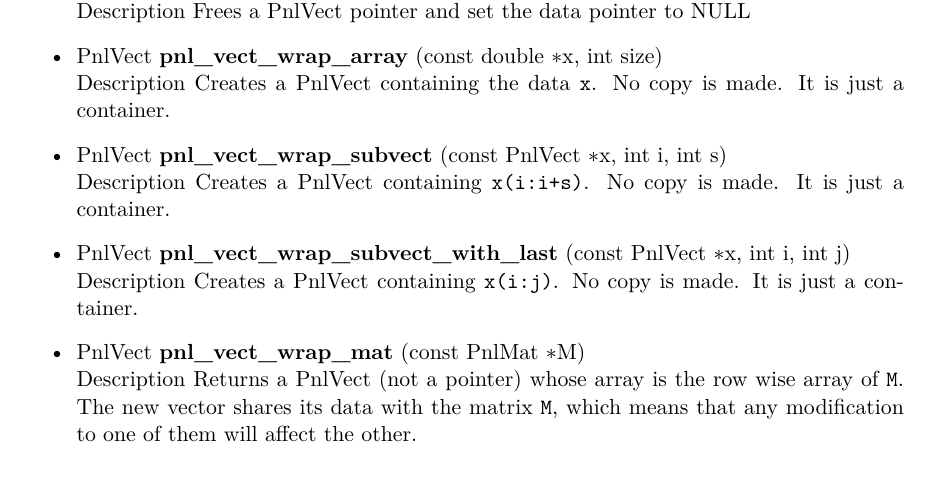
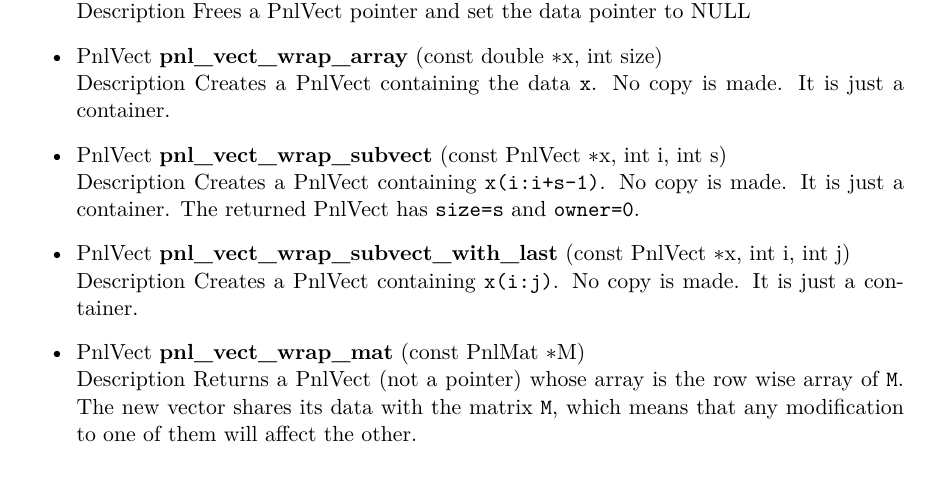
Before and after one commit to pnlnum/pnl, a LaTeX document (man/pnl-manual.tex, which reads man/linear_algebra.tex): part of page 19 of 66, cut so that both start at the same text. Compiled offline with pdfLaTeX.

Commit message:
doc of pnl_vect_wrap_subvect
git-svn-id: svn+ssh://scm.gforge.inria.fr/svn/pnl/trunk@382 94367915-3dfb-0310-9a54-a1fefb3e5df9

```diff
--- a/man/linear_algebra.tex
+++ b/man/linear_algebra.tex
@@ -115,8 +115,9 @@ the above table.
 
 \item \describefun{\refstruct{PnlVect}}{pnl_vect_wrap_subvect}{const
   \refstruct{PnlVect} \ptr x, int i, int s}
-  \sshortdescribe Creates a \refstruct{PnlVect} containing \var{x(i:i+s)}. No
-  copy is made. It is just a container.
+  \sshortdescribe Creates a \refstruct{PnlVect} containing
+  \var{x(i:i+s-1)}. No copy is made. It is just a container. The returned
+  \refstruct{PnlVect} has \var{size=s} and \var{owner=0}.
 
 \item \describefun{\refstruct{PnlVect}}{pnl_vect_wrap_subvect_with_last}{const \refstruct{PnlVect} \ptr x, int i, int j}
   \sshortdescribe Creates a \refstruct{PnlVect} containing \var{x(i:j)}. No
```
